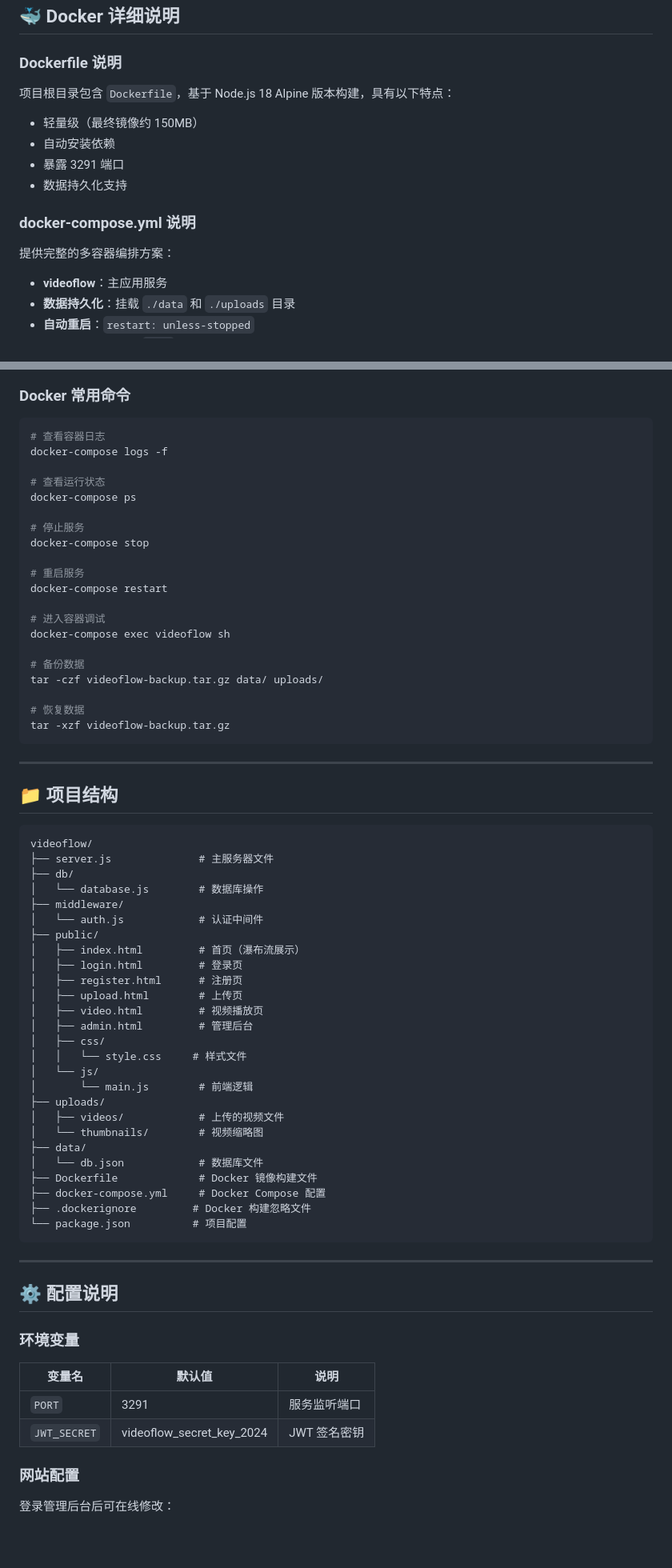
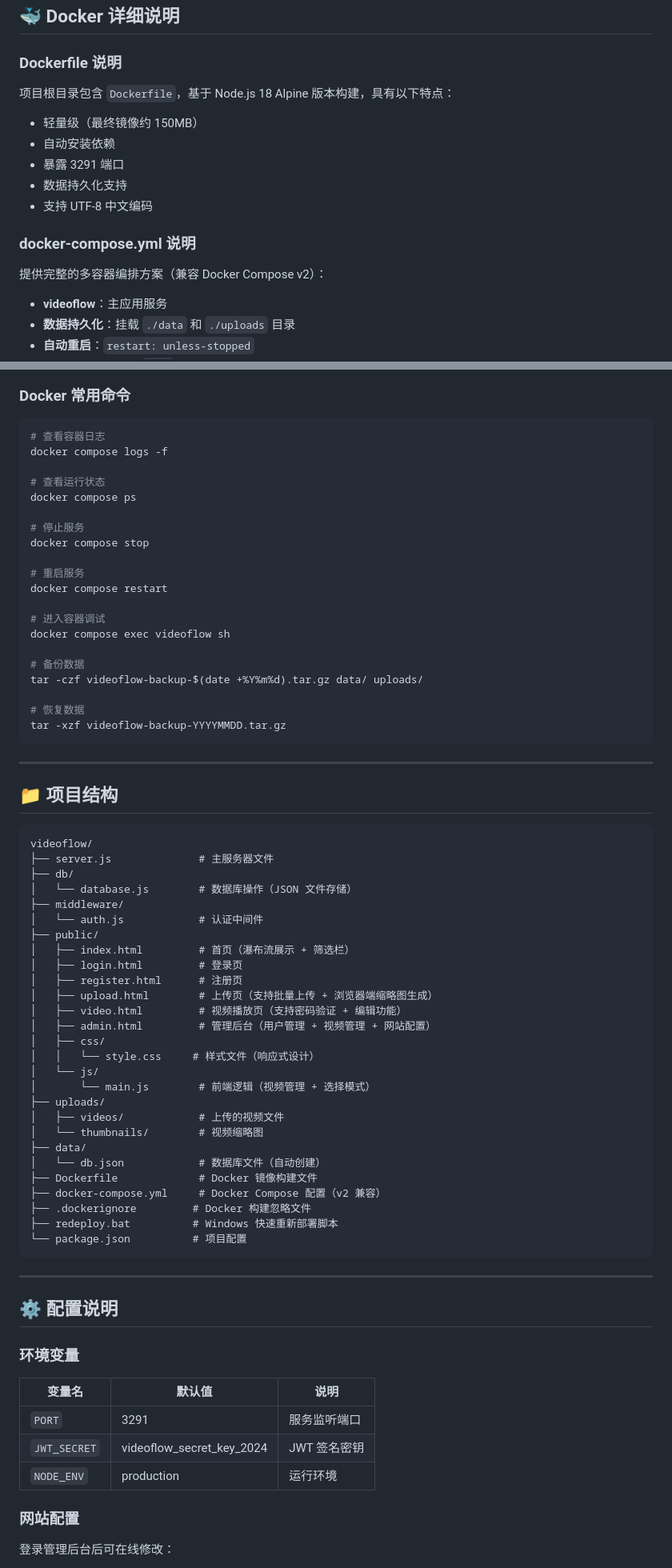
Before and after one commit to dakerclaw/videoflow, a Markdown page: README.md, 2 parts joined by grey strips. Shown at 80% size. Drawn GitHub-style; blank space fills up the shorter version.

````diff
--- a/README.md
+++ b/README.md
@@ -319,15 +321,16 @@ docker volume prune
 
 ### Dockerfile 说明
 
-项目根目录包含 `Dockerfile`，基于 Node.js 18  Alpine 版本构建，具有以下特点：
+项目根目录包含 `Dockerfile`，基于 Node.js 18 Alpine 版本构建，具有以下特点：
 - 轻量级（最终镜像约 150MB）
 - 自动安装依赖
 - 暴露 3291 端口
 - 数据持久化支持
+- 支持 UTF-8 中文编码
 
 ### docker-compose.yml 说明
 
-提供完整的多容器编排方案：
+提供完整的多容器编排方案（兼容 Docker Compose v2）：
 - **videoflow**：主应用服务
 - **数据持久化**：挂载 `./data` 和 `./uploads` 目录
 - **自动重启**：`restart: unless-stopped`
@@ -352,25 +355,25 @@ MAX_FILE_SIZE=524288000
 
 ```bash
 # 查看容器日志
-docker-compose logs -f
+docker compose logs -f
 
 # 查看运行状态
-docker-compose ps
+docker compose ps
 
 # 停止服务
-docker-compose stop
+docker compose stop
 
 # 重启服务
-docker-compose restart
+docker compose restart
 
 # 进入容器调试
-docker-compose exec videoflow sh
+docker compose exec videoflow sh
 
 # 备份数据
-tar -czf videoflow-backup.tar.gz data/ uploads/
+tar -czf videoflow-backup-$(date +%Y%m%d).tar.gz data/ uploads/
 
 # 恢复数据
-tar -xzf videoflow-backup.tar.gz
+tar -xzf videoflow-backup-YYYYMMDD.tar.gz
 ```
 
 ---
@@ -381,28 +384,29 @@ tar -xzf videoflow-backup.tar.gz
 videoflow/
 ├── server.js              # 主服务器文件
 ├── db/
-│   └── database.js        # 数据库操作
+│   └── database.js        # 数据库操作（JSON 文件存储）
 ├── middleware/
 │   └── auth.js            # 认证中间件
 ├── public/
-│   ├── index.html         # 首页（瀑布流展示）
+│   ├── index.html         # 首页（瀑布流展示 + 筛选栏）
 │   ├── login.html         # 登录页
 │   ├── register.html      # 注册页
-│   ├── upload.html        # 上传页
-│   ├── video.html         # 视频播放页
-│   ├── admin.html         # 管理后台
+│   ├── upload.html        # 上传页（支持批量上传 + 浏览器端缩略图生成）
+│   ├── video.html         # 视频播放页（支持密码验证 + 编辑功能）
+│   ├── admin.html         # 管理后台（用户管理 + 视频管理 + 网站配置）
 │   ├── css/
-│   │   └── style.css     # 样式文件
+│   │   └── style.css     # 样式文件（响应式设计）
 │   └── js/
-│       └── main.js        # 前端逻辑
+│       └── main.js        # 前端逻辑（视频管理 + 选择模式）
 ├── uploads/
 │   ├── videos/            # 上传的视频文件
 │   └── thumbnails/        # 视频缩略图
 ├── data/
-│   └── db.json            # 数据库文件
+│   └── db.json            # 数据库文件（自动创建）
 ├── Dockerfile             # Docker 镜像构建文件
-├── docker-compose.yml     # Docker Compose 配置
+├── docker-compose.yml     # Docker Compose 配置（v2 兼容）
 ├── .dockerignore         # Docker 构建忽略文件
+├── redeploy.bat          # Windows 快速重新部署脚本
 └── package.json          # 项目配置
 ```
 
@@ -416,6 +420,7 @@ videoflow/
 |--------|--------|------|
 | `PORT` | 3291 | 服务监听端口 |
 | `JWT_SECRET` | videoflow_secret_key_2024 | JWT 签名密钥 |
+| `NODE_ENV` | production | 运行环境 |
 
 ### 网站配置
 
````
Also changed, not shown: other parts of README.md (+119 -26 lines).
